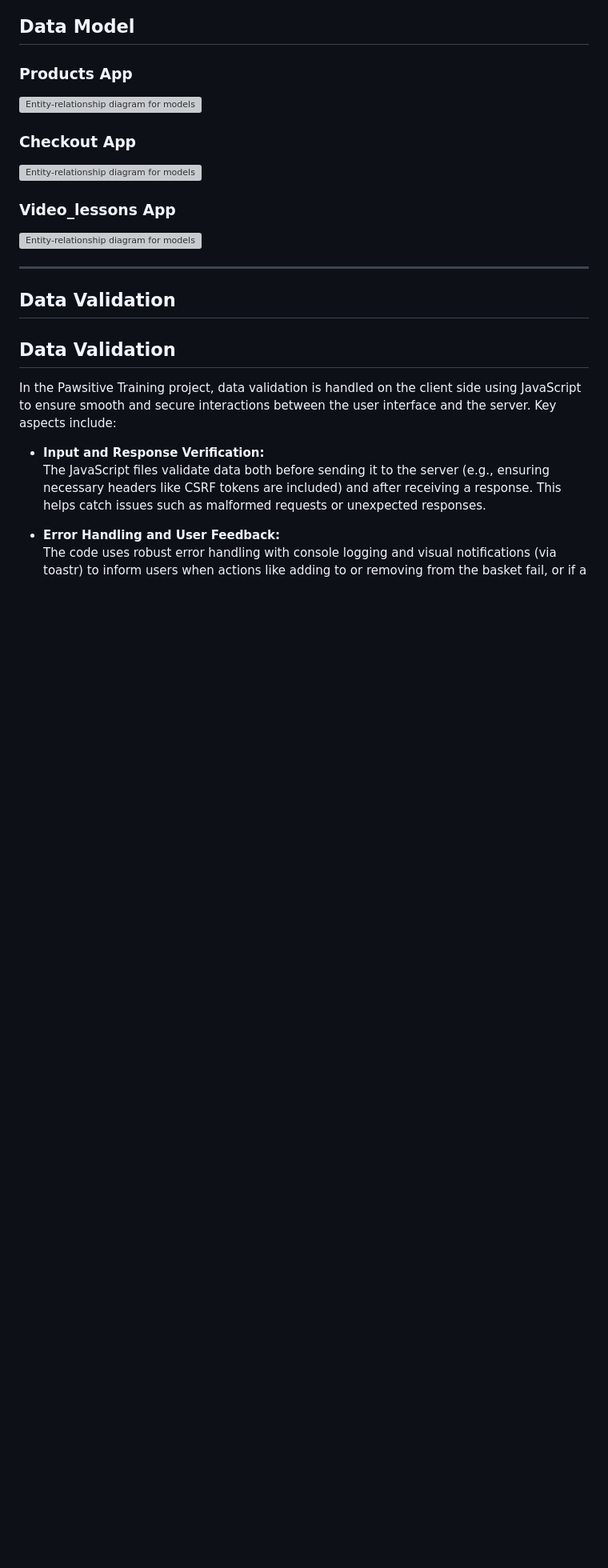
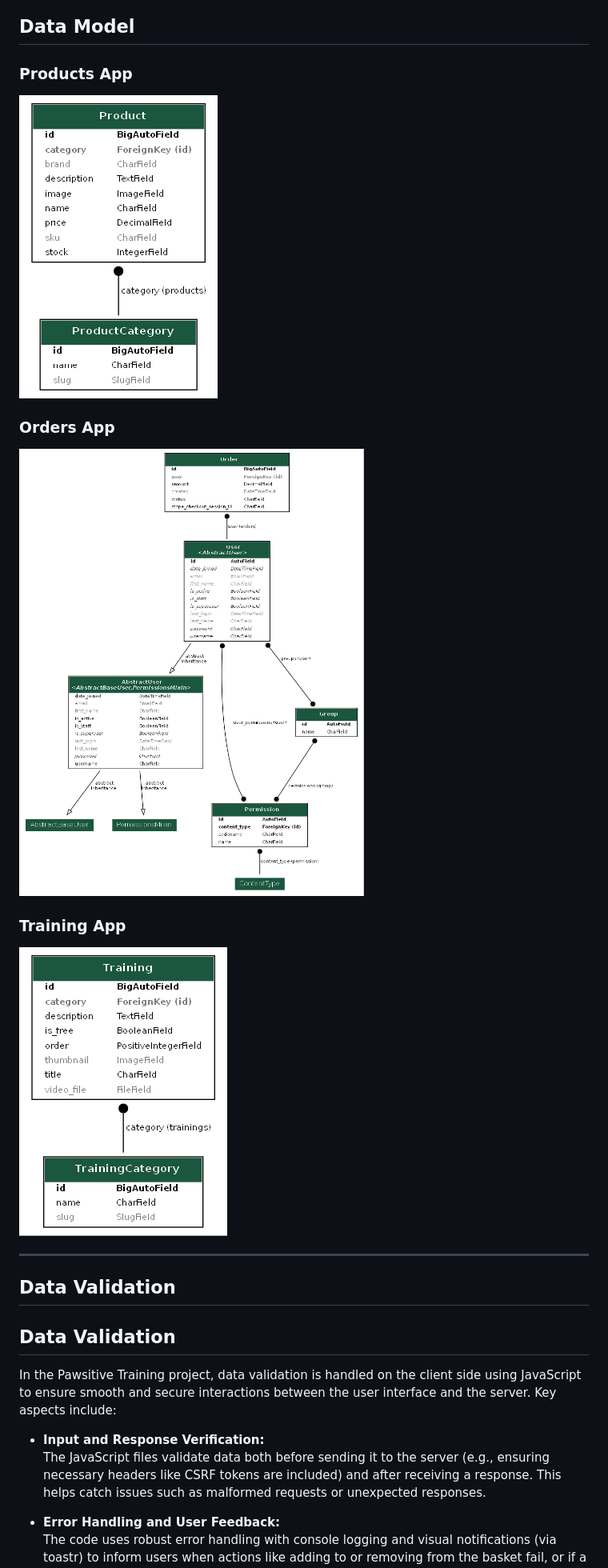
Before and after one commit to pac-dan/pawsitive_training, a Markdown page: README.md, the part around the change. Shown at 80% size. Rendered like a GitHub page; pictures changed too: media/docs/orders_erd.png (added), media/docs/products_erd.png (added), media/docs/training_erd.png (added); blank space fills up the shorter version; grey boxes are pictures that could not be loaded.

Commit message:
Add ERD diagrams for data models and update README - Generated diagrams for Products, Orders, and Training apps using django-extensions and Graphviz

```diff
--- a/README.md
+++ b/README.md
@@ -331,13 +331,13 @@ After completing this research, I updated the project's templates as follows:
 
 ## Data Model
 ### Products App
-![Entity-relationship diagram for models]()
+![Entity-relationship diagram for Products models](media/docs/products_erd.png)
 
-### Checkout App
-![Entity-relationship diagram for models]()
+### Orders App
+![Entity-relationship diagram for Orders models](media/docs/orders_erd.png)
 
-### Video_lessons App
-![Entity-relationship diagram for models]()
+### Training App
+![Entity-relationship diagram for Training models](media/docs/training_erd.png)
 
 
 ---
```
Also changed, not shown: media/docs/products_model.png (added), 7 other files.
